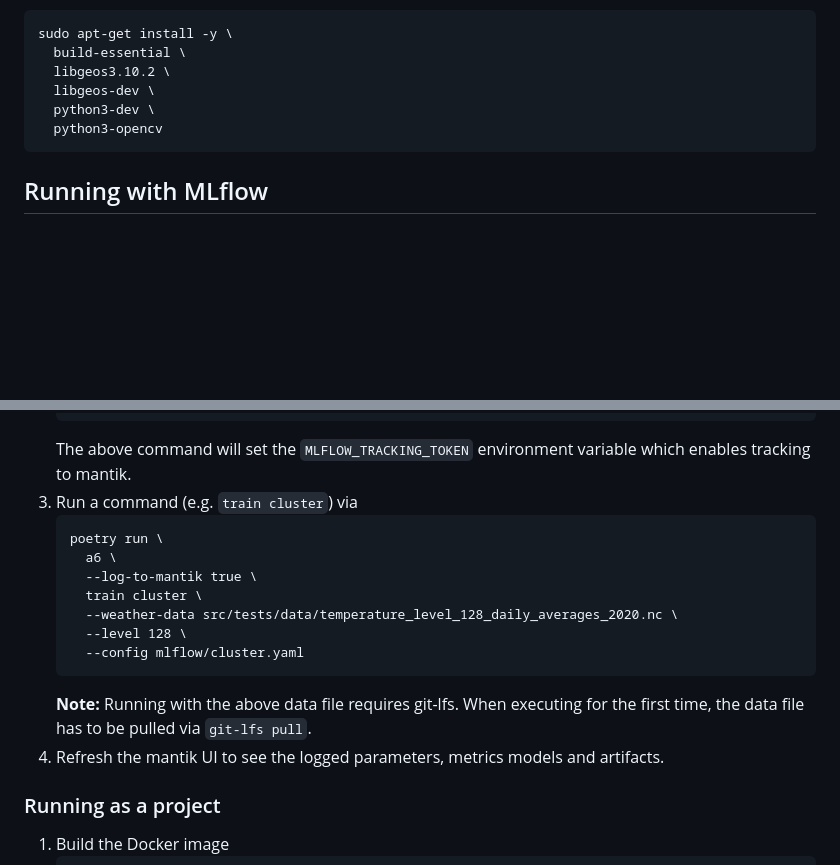
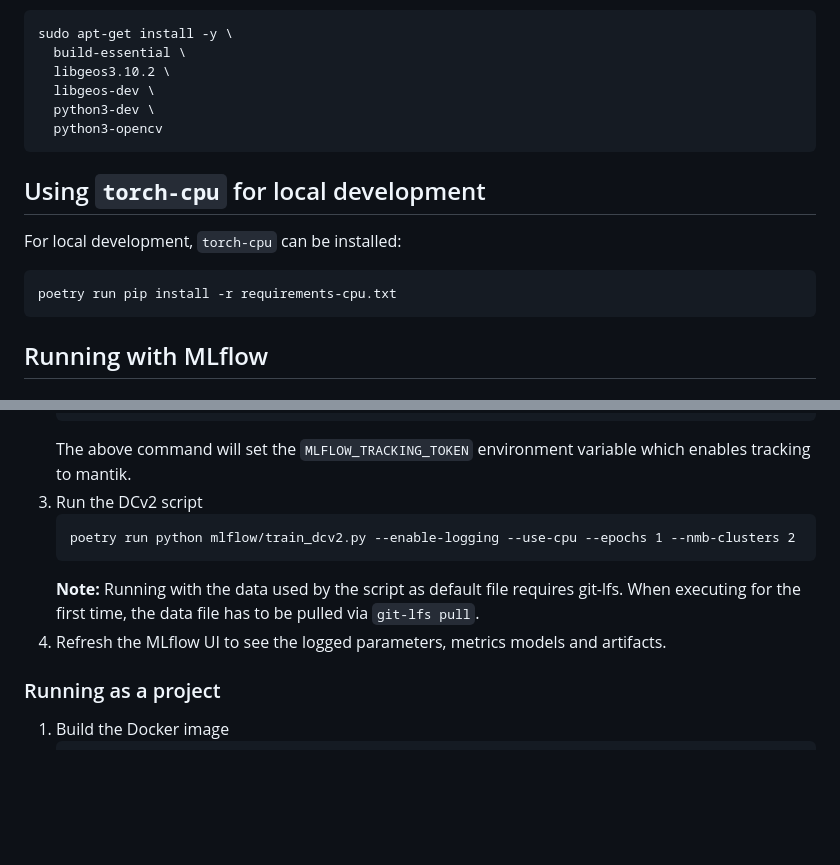
Before and after one commit to 4castRenewables/maelstrom-a6, a Markdown page: README.md, 2 parts joined by grey strips. GitHub-like rendering; blank space fills up the shorter version.

````diff
--- a/README.md
+++ b/README.md
@@ -31,6 +31,14 @@ sudo apt-get install -y \
   python3-opencv
 ```
 
+## Using `torch-cpu` for local development
+
+For local development, `torch-cpu` can be installed:
+
+```shell
+poetry run pip install -r requirements-cpu.txt
+```
+
 ## Running with MLflow
 
 ### Running directly via Python
@@ -51,19 +59,13 @@ sudo apt-get install -y \
    ```
    The above command will set the `MLFLOW_TRACKING_TOKEN` environment variable which enables
    tracking to mantik.
-3. Run a command (e.g. `train cluster`) via
+3. Run the DCv2 script
    ```commandline
-   poetry run \
-     a6 \
-     --log-to-mantik true \
-     train cluster \
-     --weather-data src/tests/data/temperature_level_128_daily_averages_2020.nc \
-     --level 128 \
-     --config mlflow/cluster.yaml
+   poetry run python mlflow/train_dcv2.py --enable-logging --use-cpu --epochs 1 --nmb-clusters 2
    ```
-   **Note:** Running with the above data file requires git-lfs.
+   **Note:** Running with the data used by the script as default file requires git-lfs.
    When executing for the first time, the data file has to be pulled via `git-lfs pull`.
-4. Refresh the mantik UI to see the logged parameters, metrics models and artifacts.
+4. Refresh the MLflow UI to see the logged parameters, metrics models and artifacts.
 
 ### Running as a project
 
````
Also changed, not shown: other parts of README.md (+23 -72 lines).
